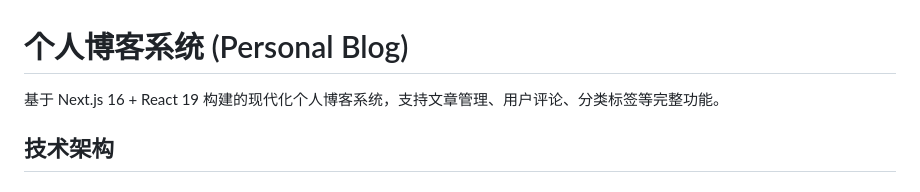
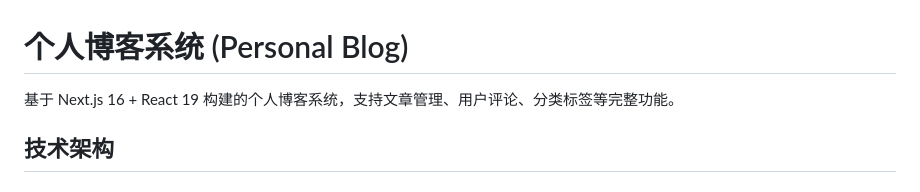
Before and after one commit to djowhri/personal-blog, a Markdown page: README.md, the part around the change. GitHub-like rendering.

Commit message:
Update description in README.md

```diff
--- a/README.md
+++ b/README.md
@@ -1,6 +1,6 @@
 # 个人博客系统 (Personal Blog)
 
-基于 Next.js 16 + React 19 构建的现代化个人博客系统，支持文章管理、用户评论、分类标签等完整功能。
+基于 Next.js 16 + React 19 构建的个人博客系统，支持文章管理、用户评论、分类标签等完整功能。
 
 ## 技术架构
 
```
